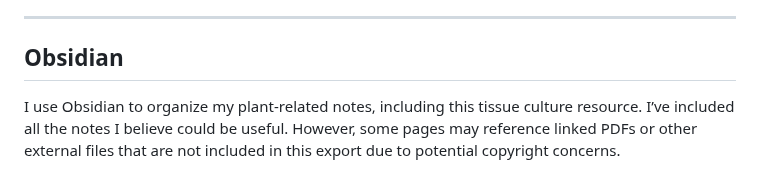
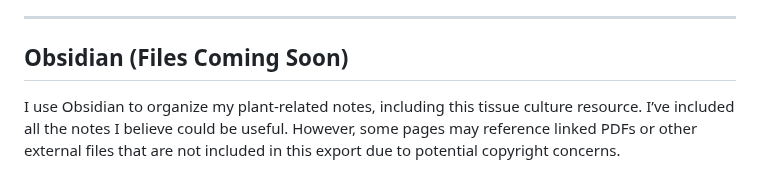
Before and after one commit to deudyscout/deudyscout.github.io, a Markdown page: README.md, the part around the change. Drawn GitHub-style.

```diff
--- a/README.md
+++ b/README.md
@@ -59,7 +59,7 @@ This repository includes markdown files covering topics such as:
 4. Use the **[troubleshooting](pages/troubleshooting-common-tissue-culture-problems.md)** section to asses your approach.
 
 ---
-## Obsidian
+## Obsidian (Files Coming Soon)
 I use Obsidian to organize my plant-related notes, including this tissue culture resource. I’ve included all the notes I believe could be useful. However, some pages may reference linked PDFs or other external files that are not included in this export due to potential copyright concerns.
 
 I apologize for any confusion caused by missing files. If you encounter issues with incomplete information, please open an issue, and I will either remove or adjust the affected page accordingly.
```
